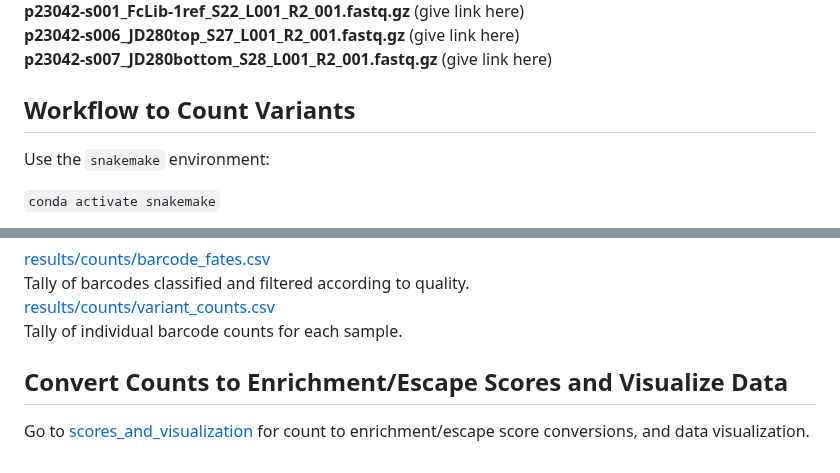
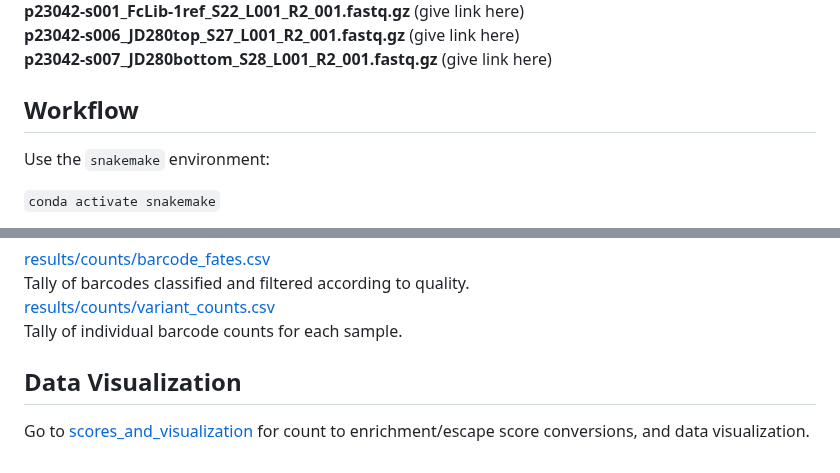
Before and after one commit to Ortlund-Laboratory/DMS_IgG1Fc, a Markdown page: example_enrichment_escape/README.md, 2 parts joined by grey strips. Rendered like a GitHub page.

```diff
--- a/example_enrichment_escape/README.md
+++ b/example_enrichment_escape/README.md
@@ -37,7 +37,7 @@ The workflow operates on Illumina barcode sequencing data in fastq.gz format and
 **p23042-s006_JD280top_S27_L001_R2_001.fastq.gz** (give link here)<br>
 **p23042-s007_JD280bottom_S28_L001_R2_001.fastq.gz** (give link here)<br>
 
-## Workflow to Count Variants
+## Workflow
 
 Use the `snakemake` environment:
 
@@ -54,6 +54,6 @@ Tally of barcodes classified and filtered according to quality.<br>
 [results/counts/variant_counts.csv](https://github.com/Ortlund-Laboratory/DMS_IgG1Fc/blob/main/example_enrichment_escape/results/counts/variant_counts.csv)<br>
 Tally of individual barcode counts for each sample.<br>
 
-## Convert Counts to Enrichment/Escape Scores and Visualize Data
+## Data Visualization
 
 Go to [scores_and_visualization](https://github.com/Ortlund-Laboratory/DMS_IgG1Fc/tree/main/example_enrichment_escape/scores_and_visualization) for count to enrichment/escape score conversions, and data visualization.
```
